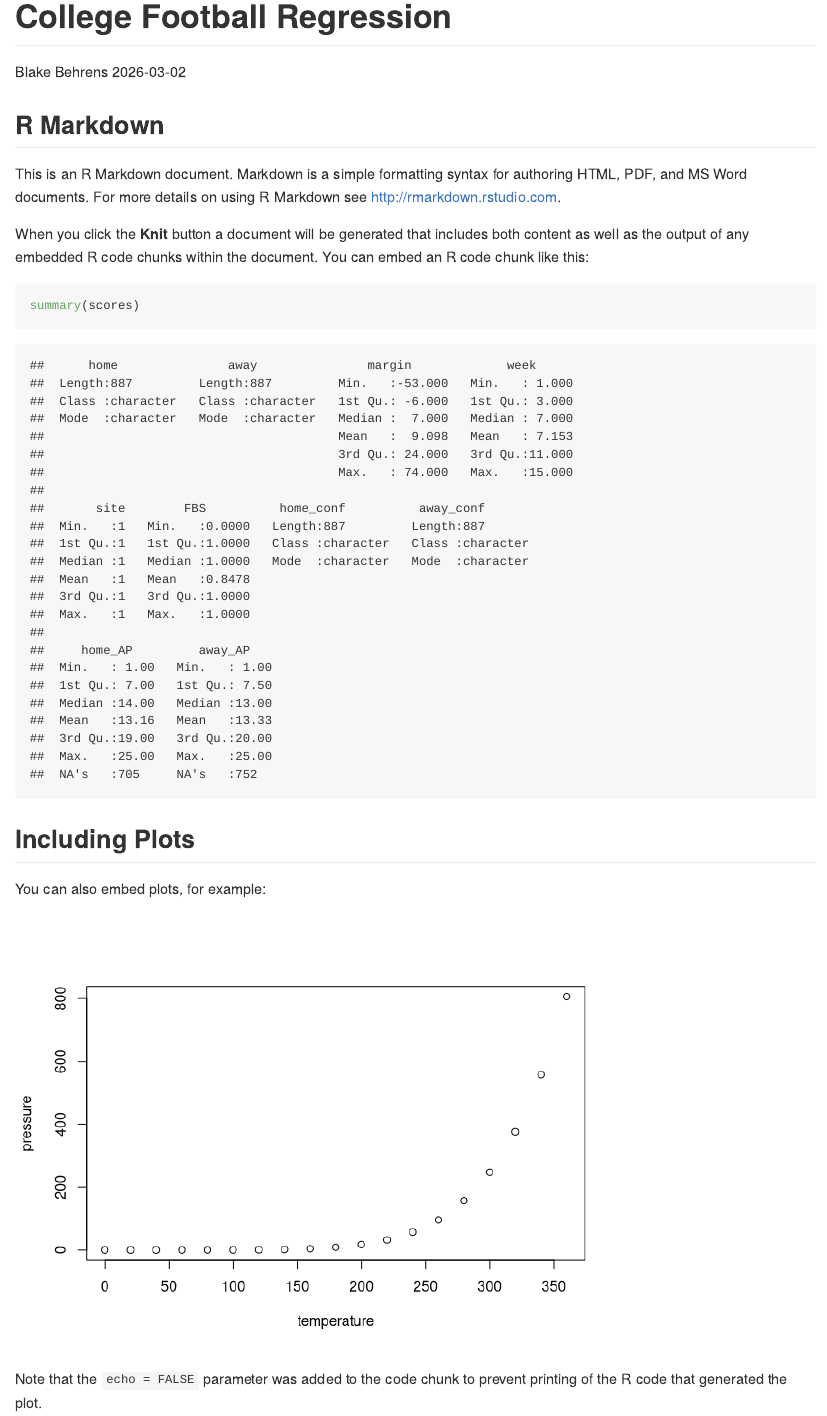
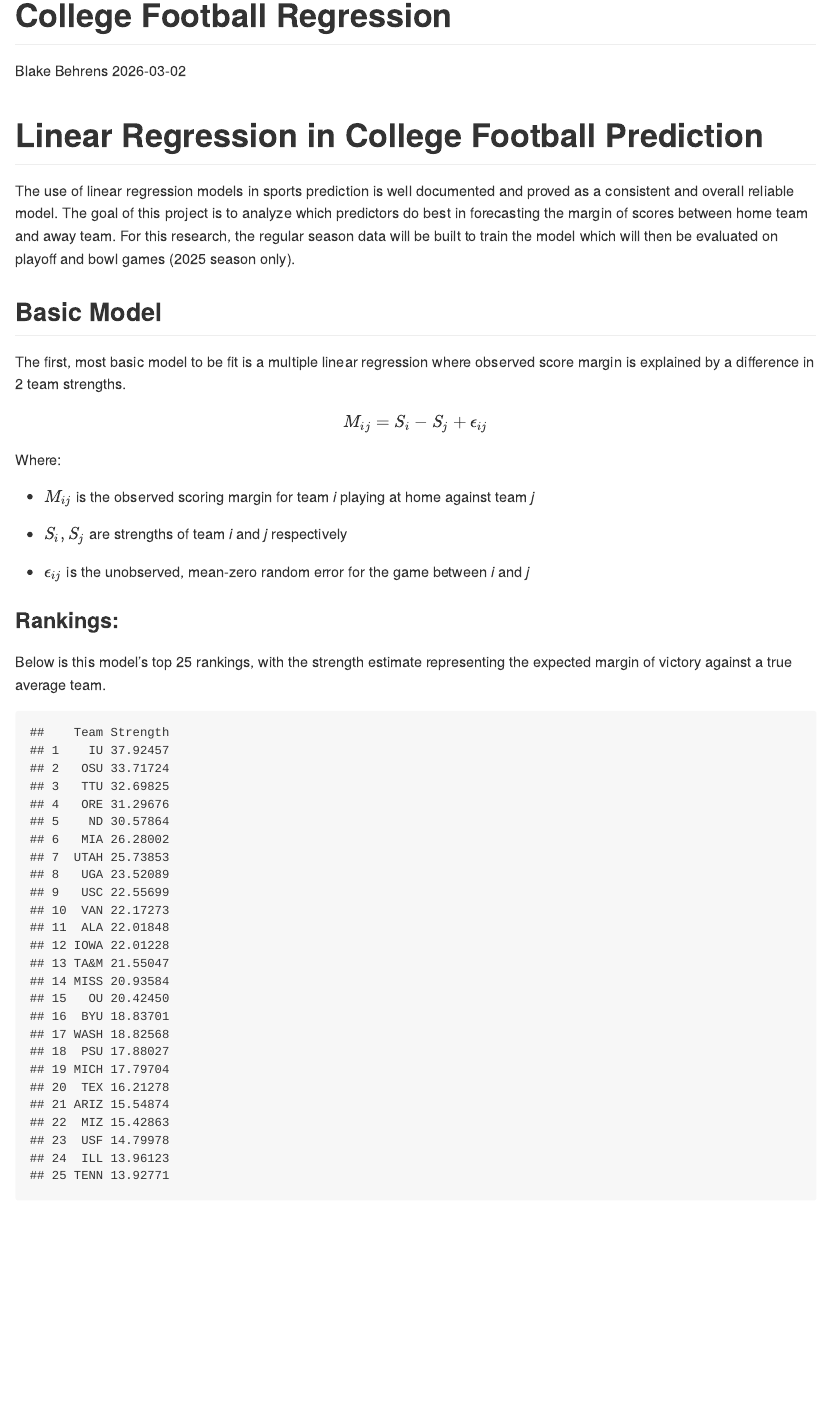
Before and after one commit to blakebehrens/college-football-regression, an R Markdown document (cfb_regression.Rmd): the page in a window 1100 px wide, from its top. Rendered offline with R 4.5, knitr and Pandoc, with nearby package versions; some code elsewhere in the file could not run offline.

Commit message:
Basic Models

````diff
--- a/cfb_regression.Rmd
+++ b/cfb_regression.Rmd
@@ -12,18 +13,51 @@ scores = read.csv('scores.csv')
 ```
 
-## R Markdown
+# Linear Regression in College Football Prediction
 
-This is an R Markdown document. Markdown is a simple formatting syntax for authoring HTML, PDF, and MS Word documents. For more details on using R Markdown see <http://rmarkdown.rstudio.com>.
+The use of linear regression models in sports prediction is well documented and proved as a consistent and overall reliable model. The goal of this project is to analyze which predictors do best in forecasting the margin of scores between home team and away team. For this research, the regular season data will be built to train the model which will then be evaluated on playoff and bowl games (2025 season only).
 
-When you click the **Knit** button a document will be generated that includes both content as well as the output of any embedded R code chunks within the document. You can embed an R code chunk like this:
+## Basic Model
 
-```{r cars}
-summary(scores)
+The first, most basic model to be fit is a multiple linear regression where observed score margin is explained by a difference in 2 team strengths.
+
+$$M_{ij} = S_i - S_j + \epsilon_{ij} $$
+Where:
+
+- $M_{ij}$ is the observed scoring margin for team *i* playing at home against team *j*
+
+- $S_i,S_j$ are strengths of team *i* and *j* respectively
+
+- $\epsilon_{ij}$ is the unobserved, mean-zero random error for the game between *i* and *j*
+
+### Rankings:
+
+Below is this model's top 25 rankings, with the strength estimate representing the expected margin of victory against a true average team.
+
+
+```{r Basic Model set-up, echo=FALSE}
+basic.df = scores[scores$FBS == 1,c("home","away","margin")]
+N = nrow(basic.df)
+teams = unique(basic.df$home)
+nteams = length(teams)
+home = basic.df$home
+away = basic.df$away
+
+X = matrix(0, nrow = N, ncol = nteams)
+i = 1
+for(team in teams){
+X[,i] = (home == team) -
+  (away == team)
+i = i + 1
+}
+
+y = basic.df$margin
+basic.model = lm(y ~ X + 0)
+b = coef(basic.model)
+b = b - mean(b)
+basic.ranks = data.frame("Team" = teams, "Strength" = b, row.names = 1:nteams)
+head(arrange(basic.ranks,-Strength),25)
 ```
 
-## Including Plots
 
-You can also embed  plots, for example:
+### Playoff Accuracy
 
-```{r pressure, echo=FALSE}
-plot(pressure)
@@ -30,3 +81,3 @@ plot(pressure)
 ```
 
-Note that the `echo = FALSE` parameter was added to the code chunk to prevent printing of the R code that generated the plot.
+Now that we have a baseline for postseason prediction
````
Also changed, not shown: cfb_regression.md, cfb_regression.Rmd (18 more changed lines).
